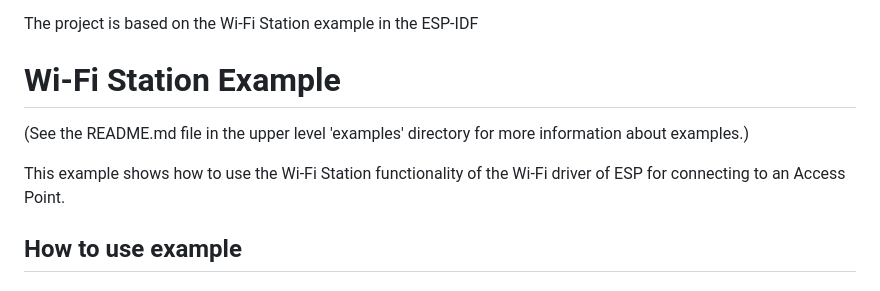
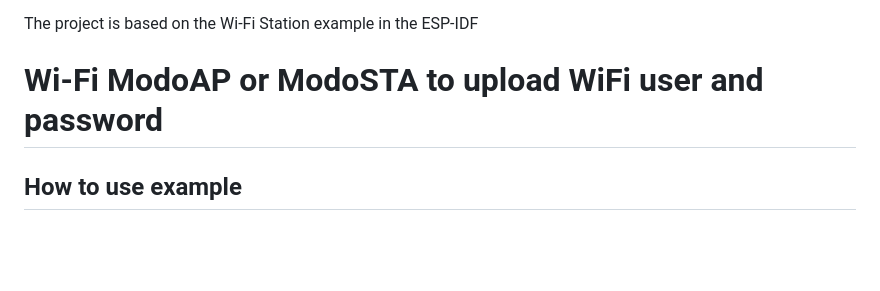
Before and after one commit to lucianofittante/ESP_AR_STA-ESP-IDF, a Markdown page: README.md, the part around the change. GitHub-like rendering; blank space fills up the shorter version.

```diff
--- a/README.md
+++ b/README.md
@@ -18,11 +18,11 @@ The project is based on the Wi-Fi Station example in the ESP-IDF
 
 
 
-# Wi-Fi Station Example
+# Wi-Fi ModoAP or ModoSTA to upload WiFi user and password
 
-(See the README.md file in the upper level 'examples' directory for more information about examples.)
 
-This example shows how to use the Wi-Fi Station functionality of the Wi-Fi driver of ESP for connecting to an Access Point.
+
+
 
 ## How to use example
 
```
